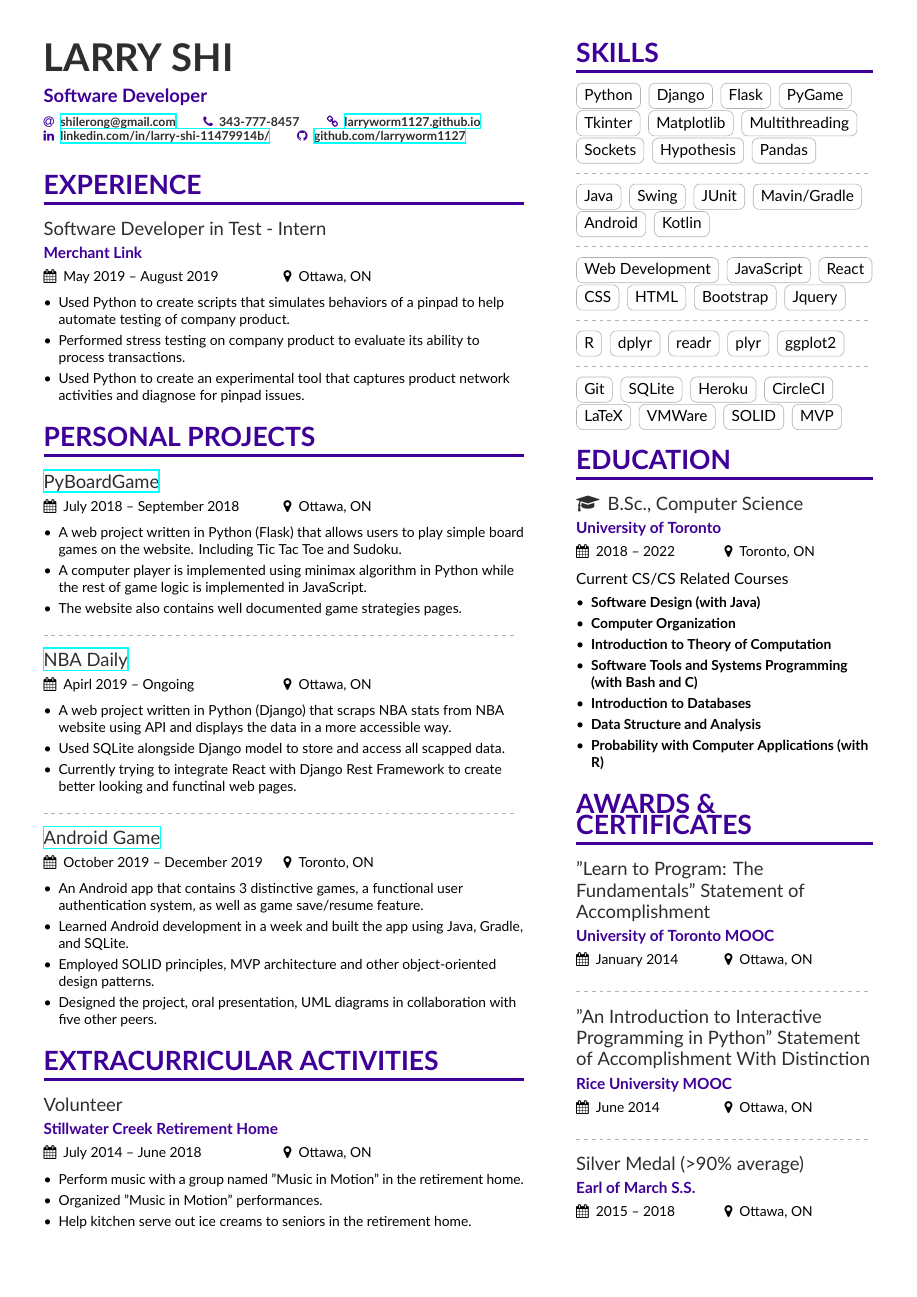
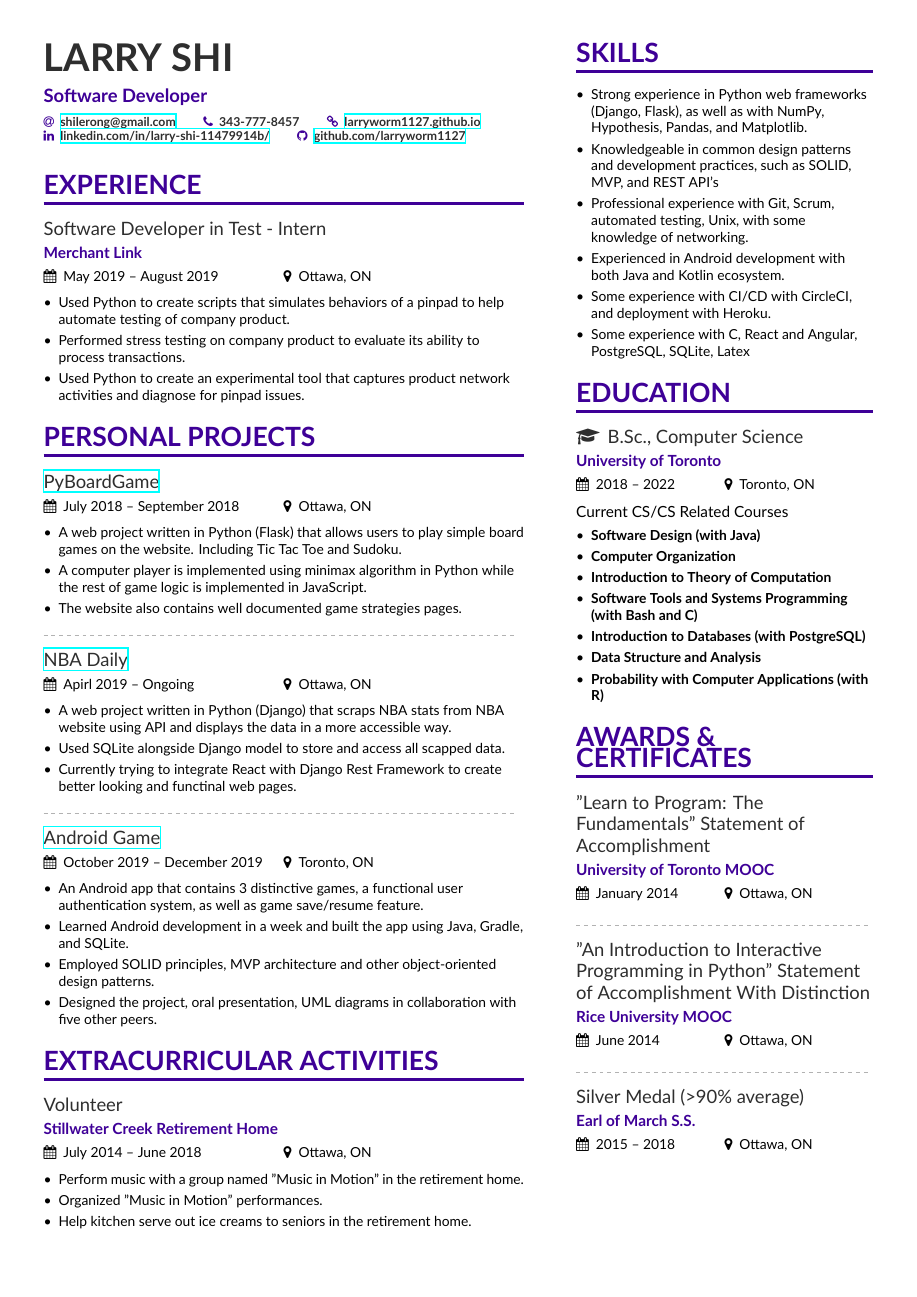
Before and after one commit to larryworm1127/larryworm1127.github.io, a LaTeX CV (resume/resume.tex, which reads resume/page1sidebar.tex): the whole page. Compiled offline with XeLaTeX.

Commit message:
updated resume

```diff
--- a/resume/page1sidebar.tex
+++ b/resume/page1sidebar.tex
@@ -1,53 +1,12 @@
-\cvsection{Skills}
-
-\cvtag{Python}
-\cvtag{Django}
-\cvtag{Flask}
-\cvtag{PyGame}
-\cvtag{Tkinter}
-\cvtag{Matplotlib}
-\cvtag{Multithreading}
-\cvtag{Sockets}
-\cvtag{Hypothesis}
-\cvtag{Pandas}
-
-\divider
-
-\cvtag{Java}
-\cvtag{Swing}
-\cvtag{JUnit}
-\cvtag{Mavin/Gradle}
-\cvtag{Android}
-\cvtag{Kotlin}
-
-\divider
-
-\cvtag{Web Development}
-\cvtag{JavaScript}
-\cvtag{React}
-\cvtag{CSS}
-\cvtag{HTML}
-\cvtag{Bootstrap}
-\cvtag{Jquery}
-
-\divider
-
-\cvtag{R}
-\cvtag{dplyr}
-\cvtag{readr}
-\cvtag{plyr}
-\cvtag{ggplot2}
-
-\divider
-
-\cvtag{Git}
-\cvtag{SQLite}
-\cvtag{Heroku}
-\cvtag{CircleCI}
-\cvtag{LaTeX}
-\cvtag{VMWare}
-\cvtag{SOLID}
-\cvtag{MVP}
+\cvsection[]{Skills}
+\begin{itemize}
+\item Strong experience in Python web frameworks (Django, Flask), as well as with NumPy, Hypothesis, Pandas, and Matplotlib.
+\item Knowledgeable in common design patterns and development practices, such as SOLID, MVP, and REST API’s
+\item Professional experience with Git, Scrum, automated testing, Unix, with some knowledge of networking.
+\item Experienced in Android development with both Java and Kotlin ecosystem.
+\item Some experience with CI/CD with CircleCI, and deployment with Heroku.
+\item Some experience with C, React and Angular, PostgreSQL, SQLite, Latex
+\end{itemize}
 
 
 \cvsection{Education}
@@ -61,7 +20,7 @@ Current CS/CS Related Courses \\[4pt]
 \item \textbf{Computer Organization}
 \item \textbf{Introduction to Theory of Computation}
 \item \textbf{Software Tools and Systems Programming (with Bash and C)}
-\item \textbf{Introduction to Databases}
+\item \textbf{Introduction to Databases (with PostgreSQL)}
 \item \textbf{Data Structure and Analysis}
 \item \textbf{Probability with Computer Applications (with R)}
 \end{itemize}
```
Also changed, not shown: resume/resume.pdf.
